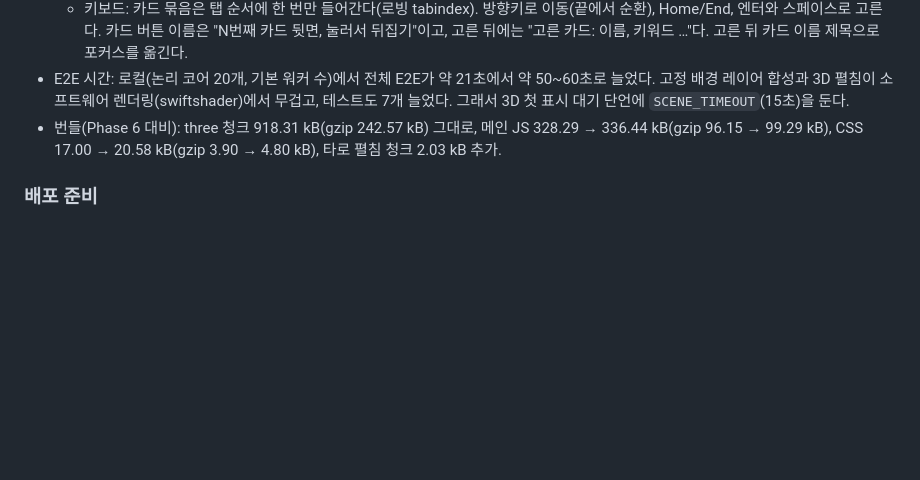
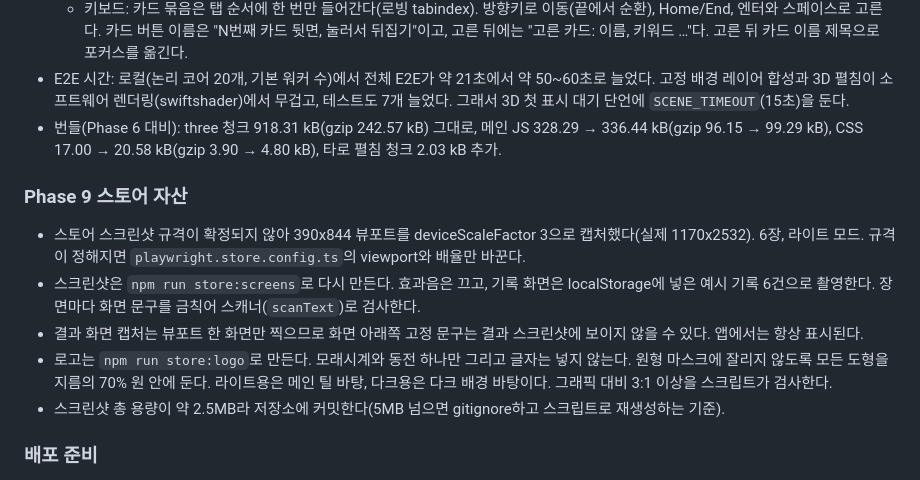
Before and after one commit to Woogie-Gim/chameumyeon-eolma, a Markdown page: README.md, the part around the change. GitHub-like rendering; blank space fills up the shorter version.

Commit message:
feat: 스토어 스크린샷 촬영 스크립트와 PNG 6장
Co-Authored-By: Claude Opus 5.5 <noreply@anthropic.com>

```diff
--- a/README.md
+++ b/README.md
@@ -419,6 +419,14 @@ $env:SCREENSHOTS='1'; npm run test:e2e    # PowerShell
 - E2E 시간: 로컬(논리 코어 20개, 기본 워커 수)에서 전체 E2E가 약 21초에서 약 50~60초로 늘었다. 고정 배경 레이어 합성과 3D 펼침이 소프트웨어 렌더링(swiftshader)에서 무겁고, 테스트도 7개 늘었다. 그래서 3D 첫 표시 대기 단언에 `SCENE_TIMEOUT`(15초)을 둔다.
 - 번들(Phase 6 대비): three 청크 918.31 kB(gzip 242.57 kB) 그대로, 메인 JS 328.29 → 336.44 kB(gzip 96.15 → 99.29 kB), CSS 17.00 → 20.58 kB(gzip 3.90 → 4.80 kB), 타로 펼침 청크 2.03 kB 추가.
 
+### Phase 9 스토어 자산
+
+- 스토어 스크린샷 규격이 확정되지 않아 390x844 뷰포트를 deviceScaleFactor 3으로 캡처했다(실제 1170x2532). 6장, 라이트 모드. 규격이 정해지면 `playwright.store.config.ts`의 viewport와 배율만 바꾼다.
+- 스크린샷은 `npm run store:screens`로 다시 만든다. 효과음은 끄고, 기록 화면은 localStorage에 넣은 예시 기록 6건으로 촬영한다. 장면마다 화면 문구를 금칙어 스캐너(`scanText`)로 검사한다.
+- 결과 화면 캡처는 뷰포트 한 화면만 찍으므로 화면 아래쪽 고정 문구는 결과 스크린샷에 보이지 않을 수 있다. 앱에서는 항상 표시된다.
+- 로고는 `npm run store:logo`로 만든다. 모래시계와 동전 하나만 그리고 글자는 넣지 않는다. 원형 마스크에 잘리지 않도록 모든 도형을 지름의 70% 원 안에 둔다. 라이트용은 메인 틸 바탕, 다크용은 다크 배경 바탕이다. 그래픽 대비 3:1 이상을 스크립트가 검사한다.
+- 스크린샷 총 용량이 약 2.5MB라 저장소에 커밋한다(5MB 넘으면 gitignore하고 스크립트로 재생성하는 기준).
+
 ### 배포 준비
 
 - `vite.config.ts`의 `base`는 환경변수 `BASE_PATH`로 받는다. 없으면 `/`이다.
```
Also changed, not shown: docs/store/screenshots/01-input.png (added), docs/store/screenshots/02-result-piggy.png (added), docs/store/screenshots/03-result-etf-scale.png (added), docs/store/screenshots/04-tarot-spread.png (added), docs/store/screenshots/05-tarot-result.png (added), docs/store/screenshots/06-log.png (added), 6 other files.
